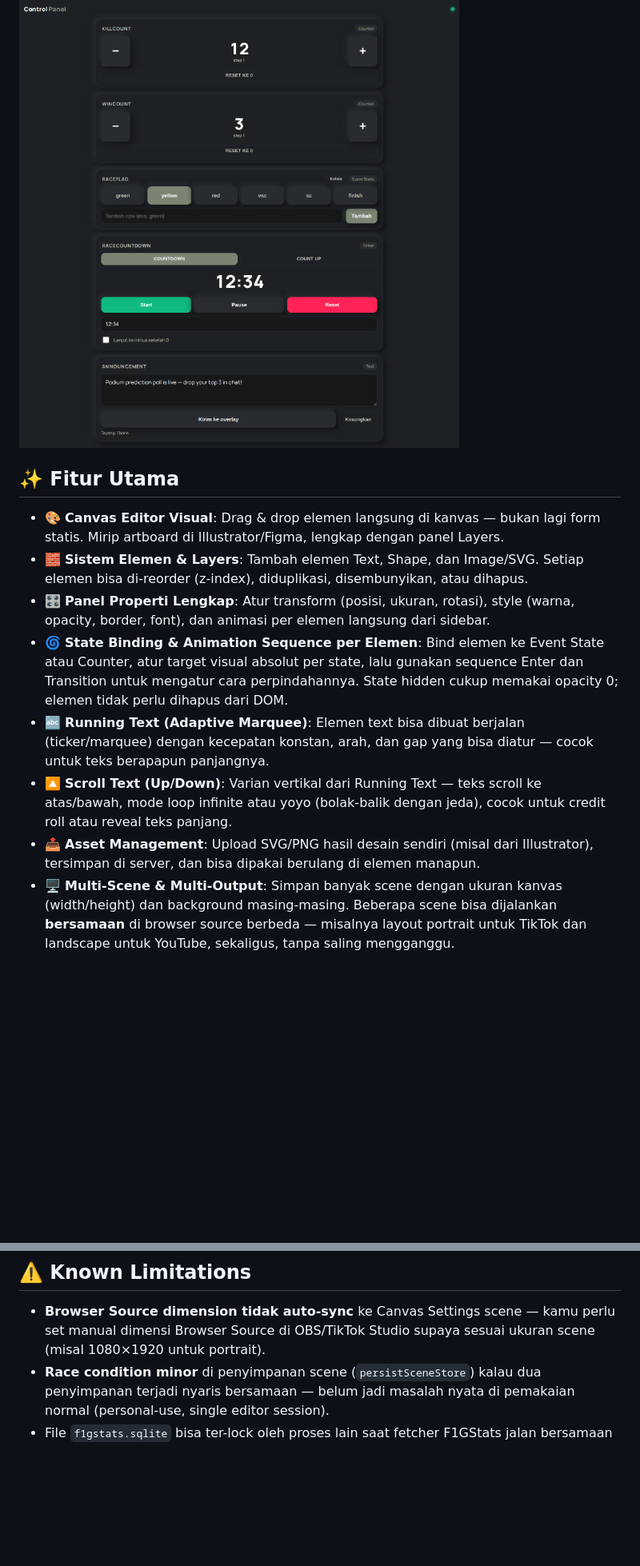
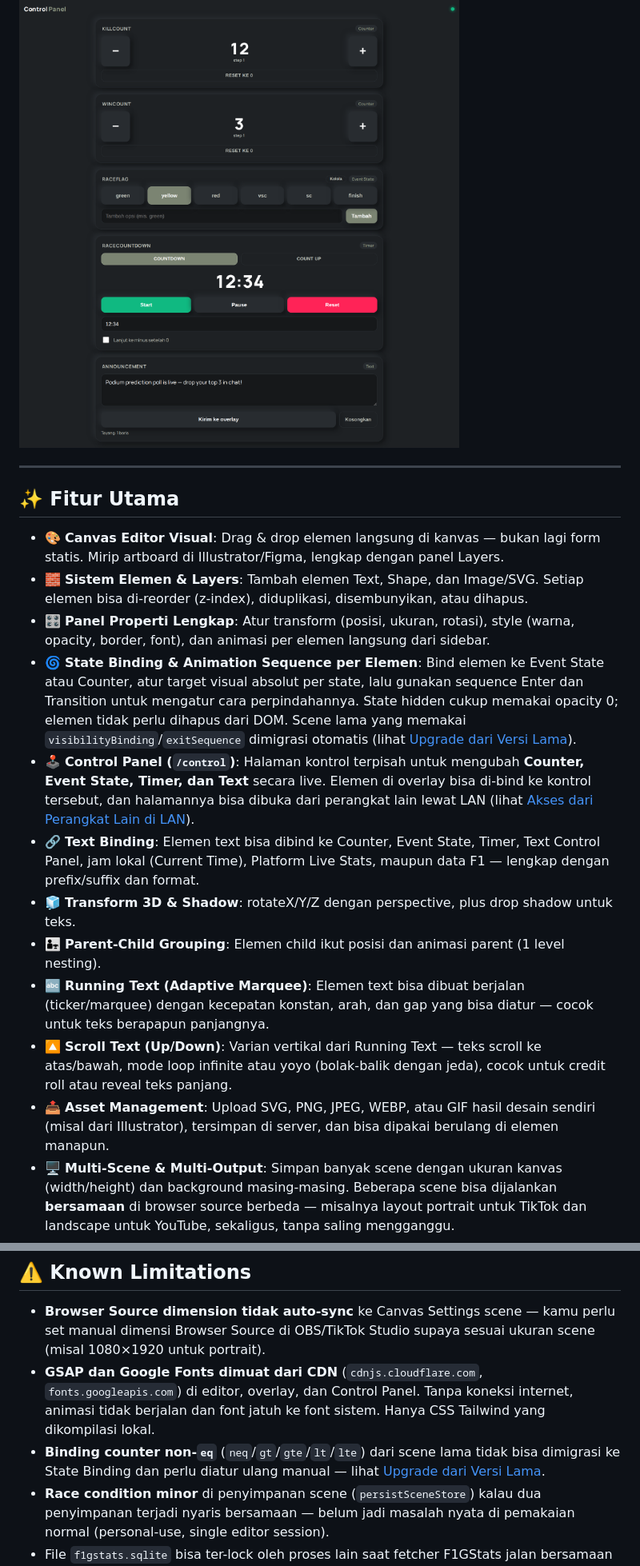
Before and after one commit to tyhad/LiveOverlay, a Markdown page: README.md, 2 parts joined by grey strips. Shown at 80% size. Drawn GitHub-style; blank space fills up the shorter version.

```diff
--- a/README.md
+++ b/README.md
@@ -22,14 +28,20 @@ Prinsip utama: **WYSIWYG — What You See Is What You Stream**. Apa yang disusun
 ![Control Panel](docs/screenshots/control-panel.png)
+
+---
 
 ## ✨ Fitur Utama
 
 - 🎨 **Canvas Editor Visual**: Drag & drop elemen langsung di kanvas — bukan lagi form statis. Mirip artboard di Illustrator/Figma, lengkap dengan panel Layers.
 - 🧱 **Sistem Elemen & Layers**: Tambah elemen Text, Shape, dan Image/SVG. Setiap elemen bisa di-reorder (z-index), diduplikasi, disembunyikan, atau dihapus.
 - 🎛️ **Panel Properti Lengkap**: Atur transform (posisi, ukuran, rotasi), style (warna, opacity, border, font), dan animasi per elemen langsung dari sidebar.
-- 🌀 **State Binding & Animation Sequence per Elemen**: Bind elemen ke Event State atau Counter, atur target visual absolut per state, lalu gunakan sequence Enter dan Transition untuk mengatur cara perpindahannya. State hidden cukup memakai opacity 0; elemen tidak perlu dihapus dari DOM.
+- 🌀 **State Binding & Animation Sequence per Elemen**: Bind elemen ke Event State atau Counter, atur target visual absolut per state, lalu gunakan sequence Enter dan Transition untuk mengatur cara perpindahannya. State hidden cukup memakai opacity 0; elemen tidak perlu dihapus dari DOM. Scene lama yang memakai `visibilityBinding`/`exitSequence` dimigrasi otomatis (lihat [Upgrade dari Versi Lama](#upgrade-dari-versi-lama)).
+- 🕹️ **Control Panel (`/control`)**: Halaman kontrol terpisah untuk mengubah **Counter, Event State, Timer, dan Text** secara live. Elemen di overlay bisa di-bind ke kontrol tersebut, dan halamannya bisa dibuka dari perangkat lain lewat LAN (lihat [Akses dari Perangkat Lain di LAN](#akses-dari-perangkat-lain-di-lan)).
+- 🔗 **Text Binding**: Elemen text bisa dibind ke Counter, Event State, Timer, Text Control Panel, jam lokal (Current Time), Platform Live Stats, maupun data F1 — lengkap dengan prefix/suffix dan format.
+- 🧊 **Transform 3D & Shadow**: rotateX/Y/Z dengan perspective, plus drop shadow untuk teks.
+- 👨‍👧 **Parent-Child Grouping**: Elemen child ikut posisi dan animasi parent (1 level nesting).
 - 🔤 **Running Text (Adaptive Marquee)**: Elemen text bisa dibuat berjalan (ticker/marquee) dengan kecepatan konstan, arah, dan gap yang bisa diatur — cocok untuk teks berapapun panjangnya.
 - 🔼 **Scroll Text (Up/Down)**: Varian vertikal dari Running Text — teks scroll ke atas/bawah, mode loop infinite atau yoyo (bolak-balik dengan jeda), cocok untuk credit roll atau reveal teks panjang.
-- 📤 **Asset Management**: Upload SVG/PNG hasil desain sendiri (misal dari Illustrator), tersimpan di server, dan bisa dipakai berulang di elemen manapun.
+- 📤 **Asset Management**: Upload SVG, PNG, JPEG, WEBP, atau GIF hasil desain sendiri (misal dari Illustrator), tersimpan di server, dan bisa dipakai berulang di elemen manapun.
 - 🖥️ **Multi-Scene & Multi-Output**: Simpan banyak scene dengan ukuran kanvas (width/height) dan background masing-masing. Beberapa scene bisa dijalankan **bersamaan** di browser source berbeda — misalnya layout portrait untuk TikTok dan landscape untuk YouTube, sekaligus, tanpa saling mengganggu.
 - 📊 **Platform Live Stats (TikTok/YouTube)**: Bind elemen text ke data live real-time — username, display name, viewer count, follower count, like count, hingga chat terbaru — via WebSocket (TikTok) dan Data API v3 (YouTube).
 - 🏎️ **F1GStats Integration**: Bind elemen text ke data F1 (jadwal sesi & klasemen WDC/WCC) yang dibaca dari database SQLite lokal, hasil prefetch dari project Python terpisah — lihat [bagian F1GStats Integration](#f1gstats-integration) di bawah.
@@ -184,6 +214,8 @@ Editor dan Control Panel akan meminta secret saat aksi perubahan pertama dilakuk
 ## ⚠️ Known Limitations
 
 - **Browser Source dimension tidak auto-sync** ke Canvas Settings scene — kamu perlu set manual dimensi Browser Source di OBS/TikTok Studio supaya sesuai ukuran scene (misal 1080×1920 untuk portrait).
+- **GSAP dan Google Fonts dimuat dari CDN** (`cdnjs.cloudflare.com`, `fonts.googleapis.com`) di editor, overlay, dan Control Panel. Tanpa koneksi internet, animasi tidak berjalan dan font jatuh ke font sistem. Hanya CSS Tailwind yang dikompilasi lokal.
+- **Binding counter non-`eq`** (`neq`/`gt`/`gte`/`lt`/`lte`) dari scene lama tidak bisa dimigrasi ke State Binding dan perlu diatur ulang manual — lihat [Upgrade dari Versi Lama](#upgrade-dari-versi-lama).
 - **Race condition minor** di penyimpanan scene (`persistSceneStore`) kalau dua penyimpanan terjadi nyaris bersamaan — belum jadi masalah nyata di pemakaian normal (personal-use, single editor session).
 - File `f1gstats.sqlite` bisa ter-lock oleh proses lain saat fetcher F1GStats jalan bersamaan server LiveOverlay masih aktif (khususnya di Windows) — stop server dulu sebelum re-run fetcher.
 
```
Also changed, not shown: other parts of README.md (+44 -12 lines).
